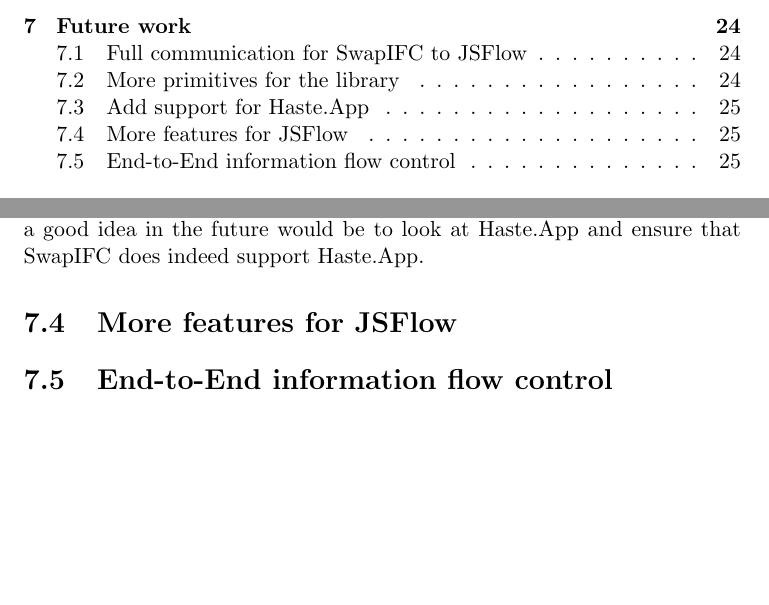
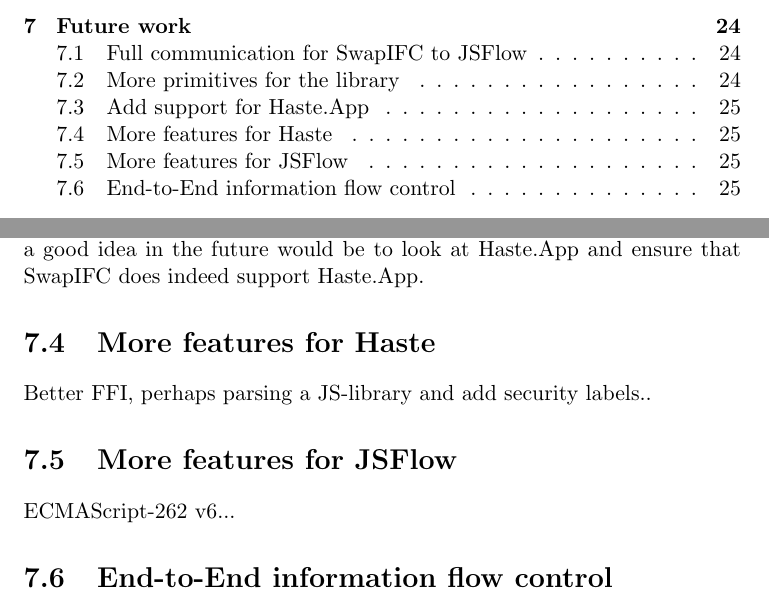
Before and after one commit to alexandersjosten/swap-ifc_master_thesis, a LaTeX thesis (final_report/thesis.tex, which reads final_report/chapters/future.tex): two parts of pages 6 and 31 of 40, joined at a grey line, cut so that both start at the same text, the shorter picture padded with empty space. Compiled offline with pdfLaTeX.

Commit message:
added some notes about future work in Haste and JSFlow

```diff
--- a/final_report/chapters/future.tex
+++ b/final_report/chapters/future.tex
@@ -18,7 +18,11 @@
 \section{Add support for Haste.App}
 When using Haste one can use Haste.App to perform program slicing~\cite{haste-symposium}. The point of the program slicing is to help the programmer to split the application between the server side and the client side. Haste.App introduces two monads, \textbf{App} and \textbf{Server} where App is the monad for the client side and Server the monad for the server side~\cite{haste-app}. When using Haste.App and compiling with Haste, the compiler will produce client side code (i.e. Javascript code) for everything in the App monad while producing a binary file for the server side for everything within the Server monad. This allows a programmer to write code as one application while during the compile phase have it split. Currently, SwapIFC does not support Haste.App. Even though it could work, no work has been done to support Haste.App and therefore a good idea in the future would be to look at Haste.App and ensure that SwapIFC does indeed support Haste.App.
 
+\section{More features for Haste}
+Better FFI, perhaps parsing a JS-library and add security labels..
+
 \section{More features for JSFlow}
+ECMAScript-262 v6...
 
 \section{End-to-End information flow control}
 JSFlow can help check the Javascript code of an application. However, currently there is no system that ensures information flow control end-to-end. There has been work on securing database communication in LINQ using F\#~\cite{selinq}
```
